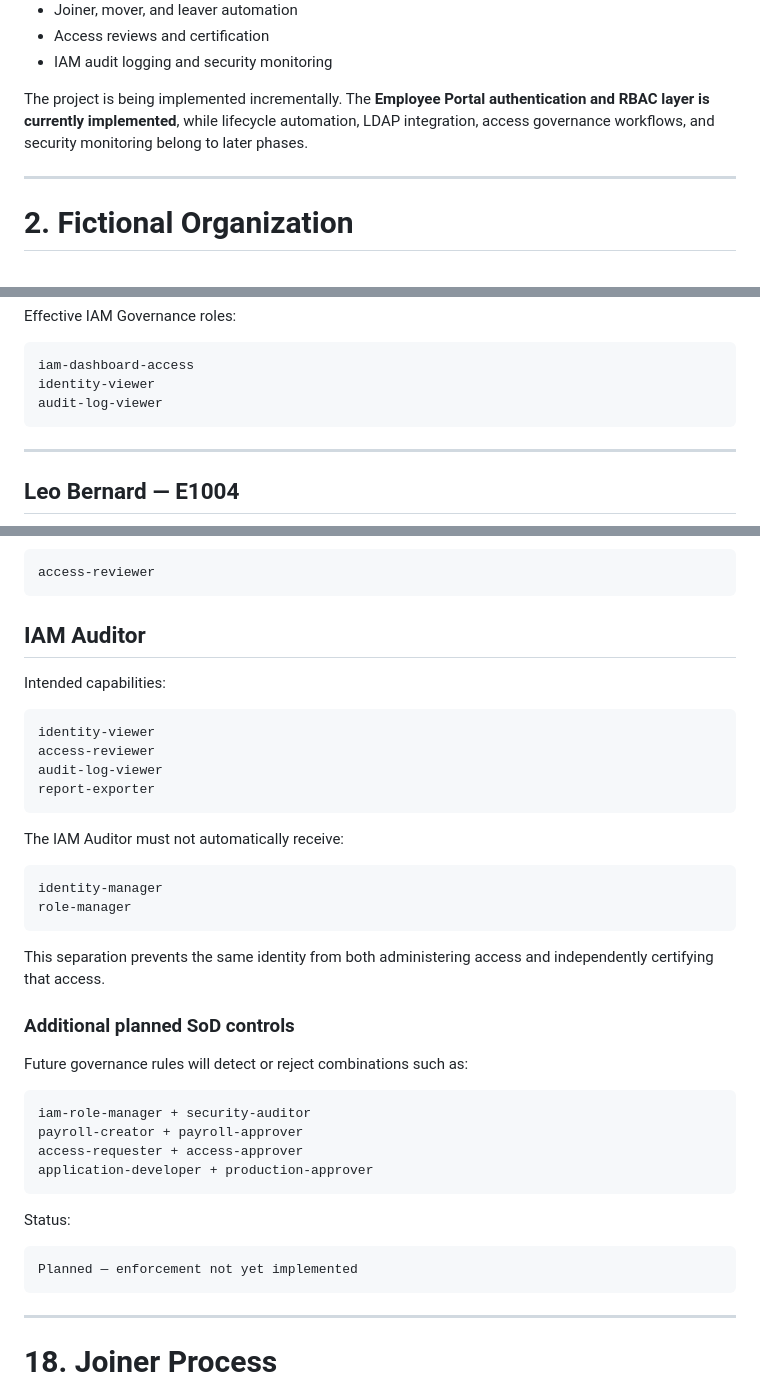
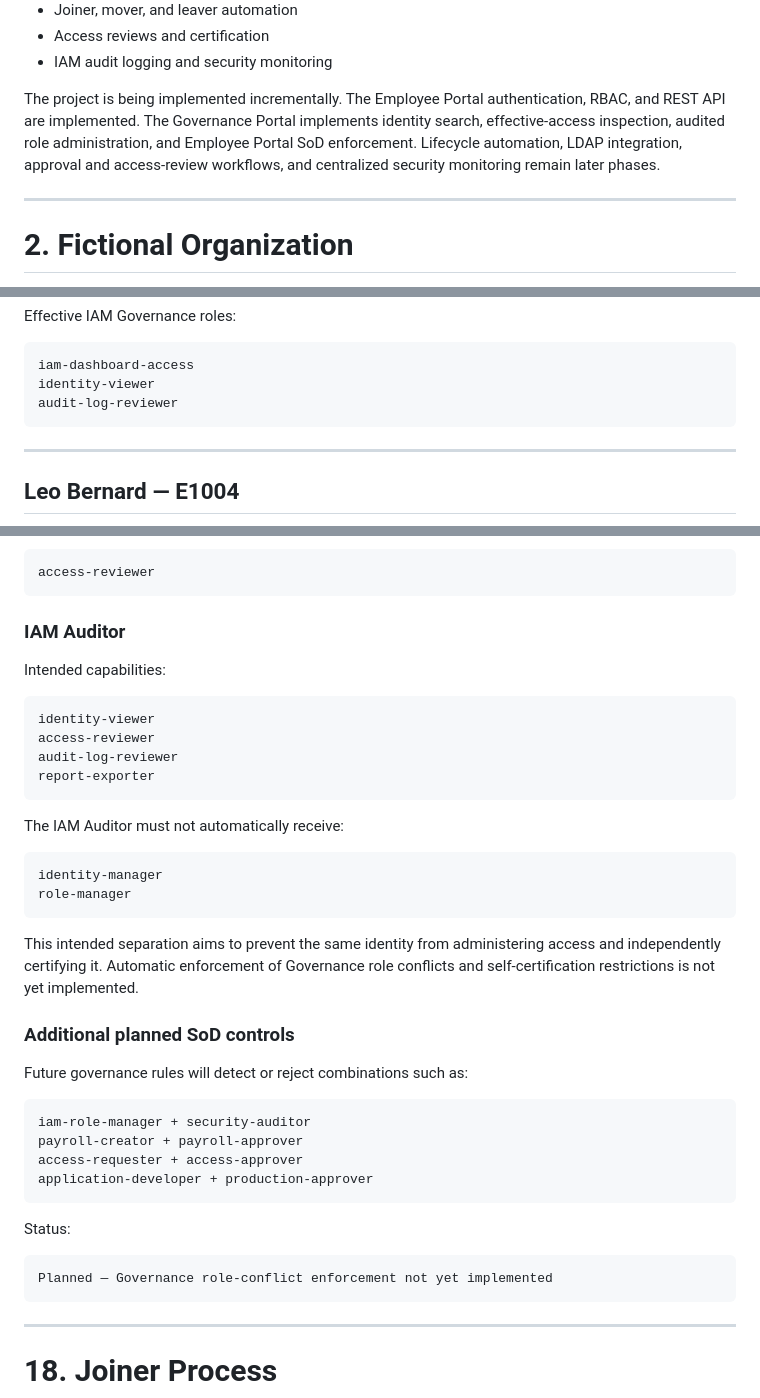
Before and after one commit to Thomas170491/enterprise-iam-lab, a Markdown page: docs/identity-model.md, 3 parts joined by grey strips. Rendered like a GitHub page.

````diff
--- a/docs/identity-model.md
+++ b/docs/identity-model.md
@@ -18,7 +18,7 @@ The project is designed to demonstrate:
 * Access reviews and certification
 * IAM audit logging and security monitoring
 
-The project is being implemented incrementally. The **Employee Portal authentication and RBAC layer is currently implemented**, while lifecycle automation, LDAP integration, access governance workflows, and security monitoring belong to later phases.
+The project is being implemented incrementally. The Employee Portal authentication, RBAC, and REST API are implemented. The Governance Portal implements identity search, effective-access inspection, audited role administration, and Employee Portal SoD enforcement. Lifecycle automation, LDAP integration, approval and access-review workflows, and centralized security monitoring remain later phases.
 
 ---
 
@@ -524,7 +514,7 @@ Effective IAM Governance roles:
 ```text
 iam-dashboard-access
 identity-viewer
-audit-log-viewer
+audit-log-reviewer
 ```
 
 ---
@@ -733,14 +781,14 @@ The IAM Operator must not automatically receive:
 access-reviewer
 ```
 
-## IAM Auditor
+### IAM Auditor
 
 Intended capabilities:
 
 ```text
 identity-viewer
 access-reviewer
-audit-log-viewer
+audit-log-reviewer
 report-exporter
 ```
 
@@ -751,7 +799,7 @@ identity-manager
 role-manager
 ```
 
-This separation prevents the same identity from both administering access and independently certifying that access.
+This intended separation aims to prevent the same identity from administering access and independently certifying it. Automatic enforcement of Governance role conflicts and self-certification restrictions is not yet implemented.
 
 ### Additional planned SoD controls
 
@@ -767,7 +815,7 @@ application-developer + production-approver
 Status:
 
 ```text
-Planned — enforcement not yet implemented
+Planned — Governance role-conflict enforcement not yet implemented
 ```
 
 ---
````
Also changed, not shown: other parts of docs/identity-model.md (+81 -31 lines).
